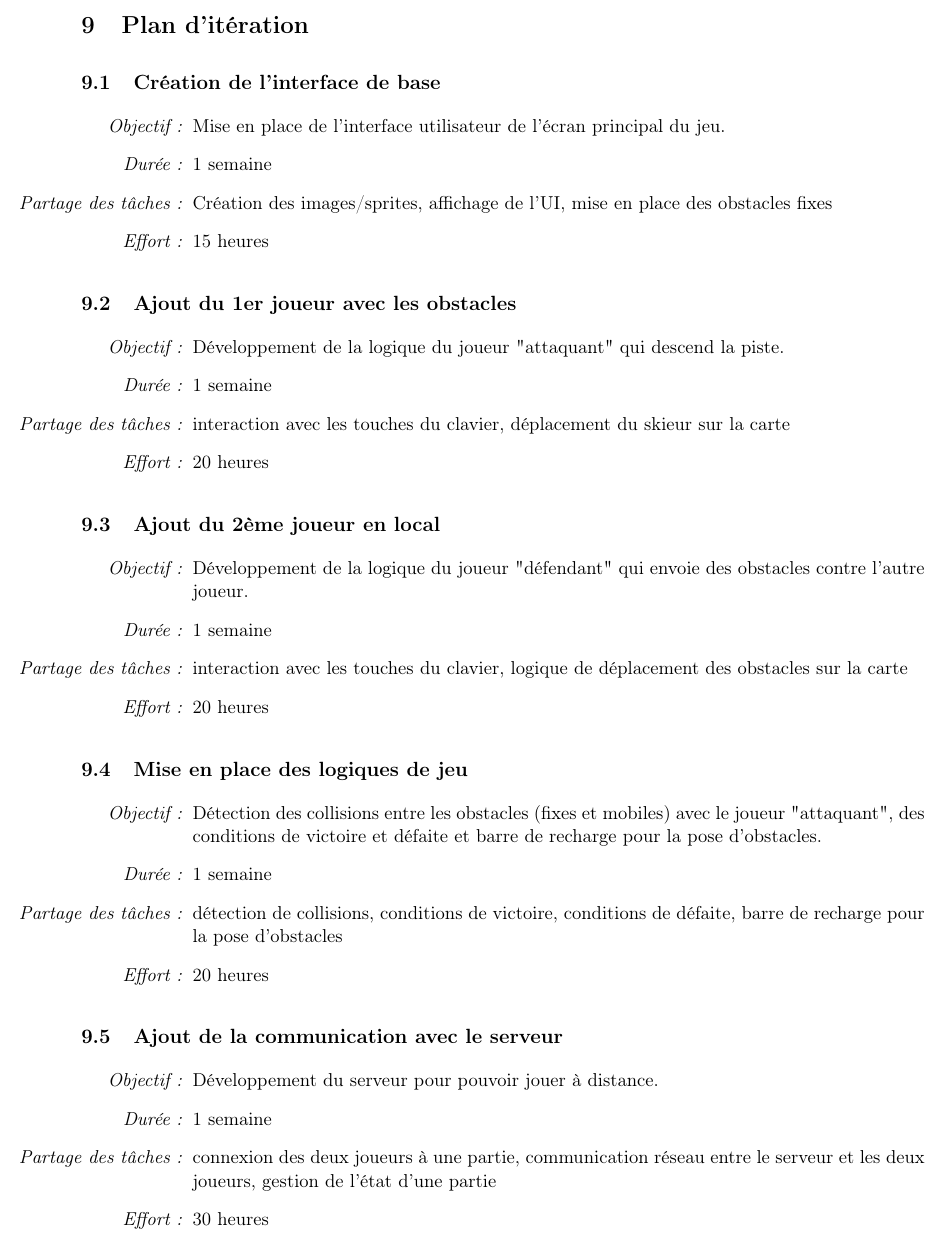
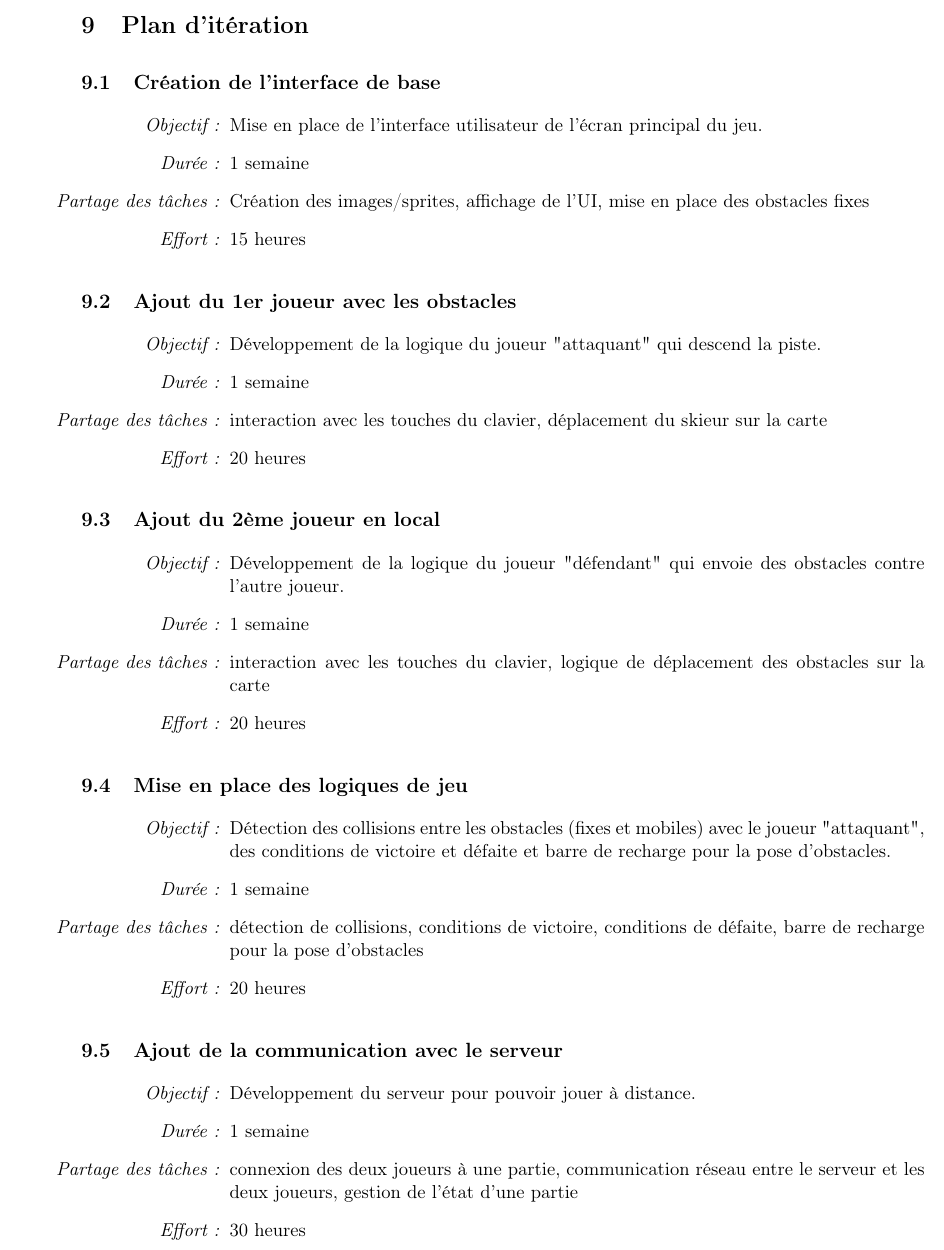
Before and after one commit to gluthier/GEN-projet, a LaTeX document (Rapports/Rapport_intermediaire.tex): part of page 9 of 12, cut so that both start at the same text. Compiled offline with pdfLaTeX.

Commit message:
Adjust left margin - plan d'itération

```diff
--- a/Rapports/Rapport_intermediaire.tex
+++ b/Rapports/Rapport_intermediaire.tex
@@ -242,35 +242,35 @@
 	\section{Plan d'itération}
 
 		\subsection{Création de l'interface de base}
-			\begin{enumerate}[labelwidth=5em,leftmargin=6em]
+			\begin{enumerate}[labelwidth=5em,leftmargin=8em]
 				\objectif Mise en place de l'interface utilisateur de l'écran principal du jeu.
 				\duree 1 semaine
 				\partageTache Création des images/sprites, affichage de l'UI, mise en place des obstacles fixes
 				\effort 15 heures
 			\end{enumerate}
 		\subsection{Ajout du 1er joueur avec les obstacles}
-		\begin{enumerate}[labelwidth=5em,leftmargin=6em]
+		\begin{enumerate}[labelwidth=5em,leftmargin=8em]
 			\objectif Développement de la logique du joueur "attaquant" qui descend la piste.
 			\duree 1 semaine
 			\partageTache interaction avec les touches du clavier, déplacement du skieur sur la carte
 			\effort 20 heures
 		\end{enumerate}
 		\subsection{Ajout du 2ème joueur en local}
-		\begin{enumerate}[labelwidth=5em,leftmargin=6em]
+		\begin{enumerate}[labelwidth=5em,leftmargin=8em]
 			\objectif Développement de la logique du joueur "défendant" qui envoie des obstacles contre l'autre joueur.
 			\duree 1 semaine
 			\partageTache interaction avec les touches du clavier, logique de déplacement des obstacles sur la carte
 			\effort 20 heures
 		\end{enumerate}
 		\subsection{Mise en place des logiques de jeu}
-		\begin{enumerate}[labelwidth=5em,leftmargin=6em]
+		\begin{enumerate}[labelwidth=5em,leftmargin=8em]
 			\objectif Détection des collisions entre les obstacles (fixes et mobiles) avec le joueur "attaquant", des conditions de victoire et défaite et barre de recharge pour la pose d'obstacles.
 			\duree 1 semaine
 			\partageTache détection de collisions, conditions de victoire, conditions de défaite, barre de recharge pour la pose d'obstacles
 			\effort 20 heures
 		\end{enumerate}
 		\subsection{Ajout de la communication avec le serveur}
-		\begin{enumerate}[labelwidth=5em,leftmargin=6em]
+		\begin{enumerate}[labelwidth=5em,leftmargin=8em]
 			\objectif Développement du serveur pour pouvoir jouer à distance.
 			\duree 1 semaine
 			\partageTache connexion des deux joueurs à une partie, communication réseau entre le serveur et les deux joueurs, gestion de l'état d'une partie
```
Also changed, not shown: Rapports/Rapport_intermediaire.tex (6 more changed lines).
